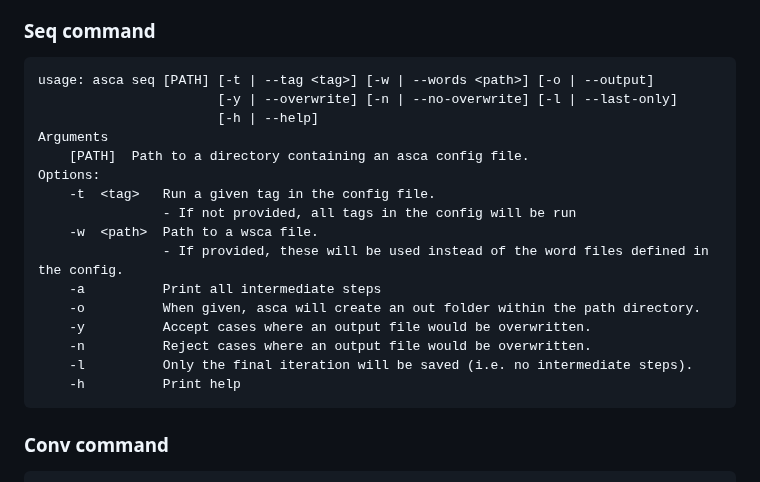
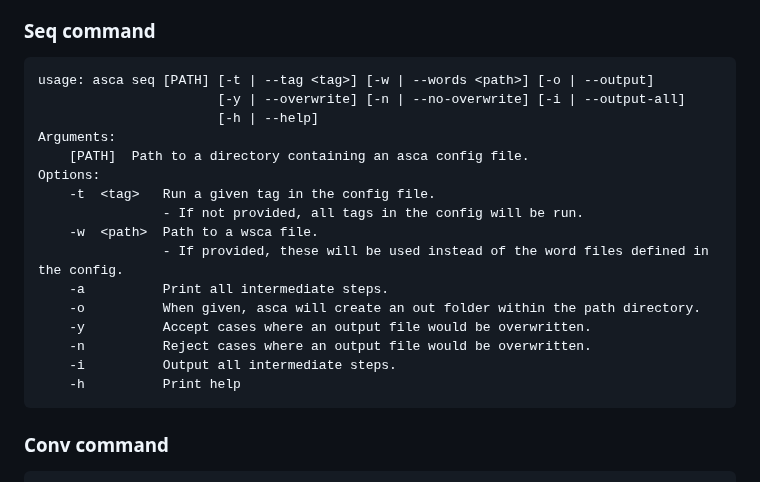
Before and after one commit to j624364/asca-rust, a Markdown page: doc-cli.md, the part around one of its changes. Drawn GitHub-style.

````diff
--- a/doc-cli.md
+++ b/doc-cli.md
@@ -30,20 +150,20 @@ Options:
 ### Seq command
 ```
 usage: asca seq [PATH] [-t | --tag <tag>] [-w | --words <path>] [-o | --output]
-                       [-y | --overwrite] [-n | --no-overwrite] [-l | --last-only]
+                       [-y | --overwrite] [-n | --no-overwrite] [-i | --output-all]
                        [-h | --help]
-Arguments
+Arguments:
     [PATH]  Path to a directory containing an asca config file.
 Options:
     -t  <tag>   Run a given tag in the config file.
-                - If not provided, all tags in the config will be run
+                - If not provided, all tags in the config will be run.
     -w  <path>  Path to a wsca file.
                 - If provided, these will be used instead of the word files defined in the config.
-    -a          Print all intermediate steps
+    -a          Print all intermediate steps.
     -o          When given, asca will create an out folder within the path directory.
     -y          Accept cases where an output file would be overwritten.
     -n          Reject cases where an output file would be overwritten.
-    -l          Only the final iteration will be saved (i.e. no intermediate steps).
+    -i          Output all intermediate steps.
     -h          Print help
 ```
 ### Conv command
````
Also changed, not shown: other parts of doc-cli.md (+120 -0 lines).
